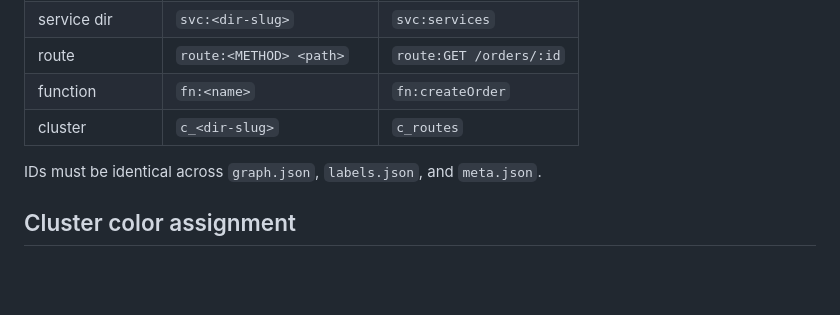
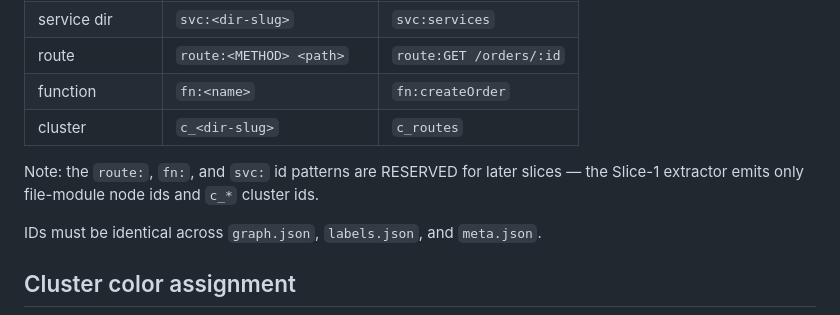
Before and after one commit to stevengandham/zui-visualize, a Markdown page: skill/contexts/graph-schema.md, the part around the change. Drawn GitHub-style; blank space fills up the shorter version.

Commit message:
docs: reconcile schema scope + spec shallow-graph amendment (final review)
Co-Authored-By: Claude Opus 4.8 <noreply@anthropic.com>

```diff
--- a/skill/contexts/graph-schema.md
+++ b/skill/contexts/graph-schema.md
@@ -64,6 +64,8 @@ and `engineer.notes`.
 | function | `fn:<name>` | `fn:createOrder` |
 | cluster | `c_<dir-slug>` | `c_routes` |
 
+Note: the `route:`, `fn:`, and `svc:` id patterns are RESERVED for later slices — the Slice-1 extractor emits only file-module node ids and `c_*` cluster ids.
+
 IDs must be identical across `graph.json`, `labels.json`, and `meta.json`.
 
 ## Cluster color assignment
```
Also changed, not shown: 1 other file.
